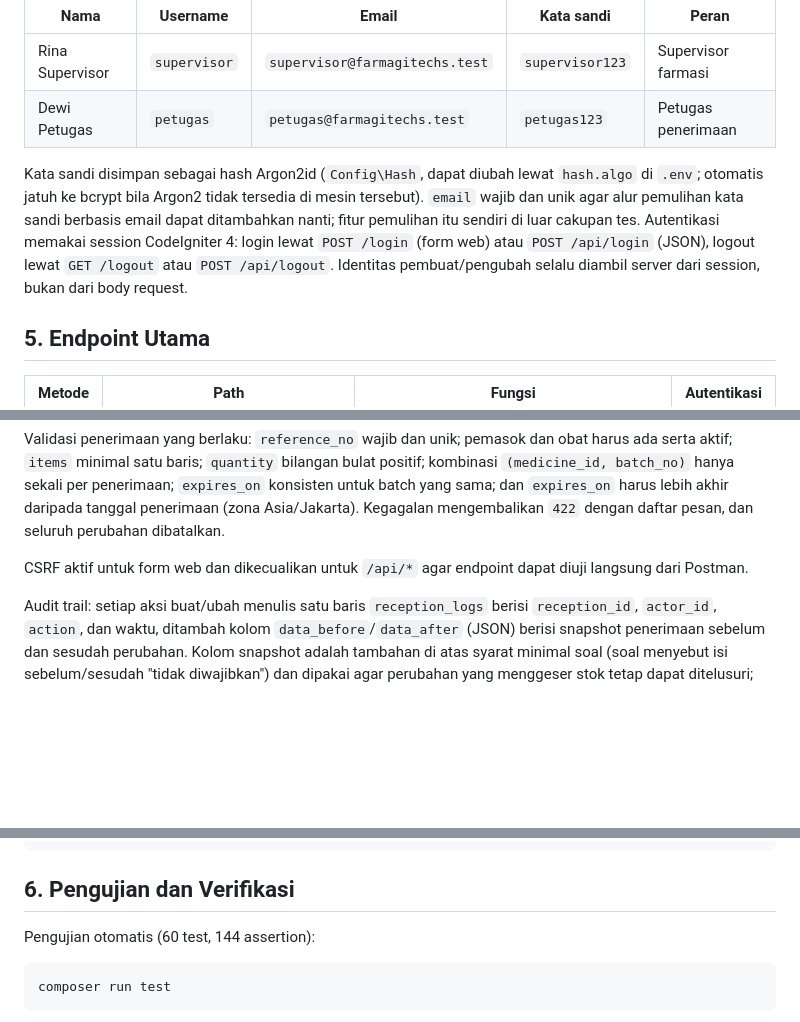
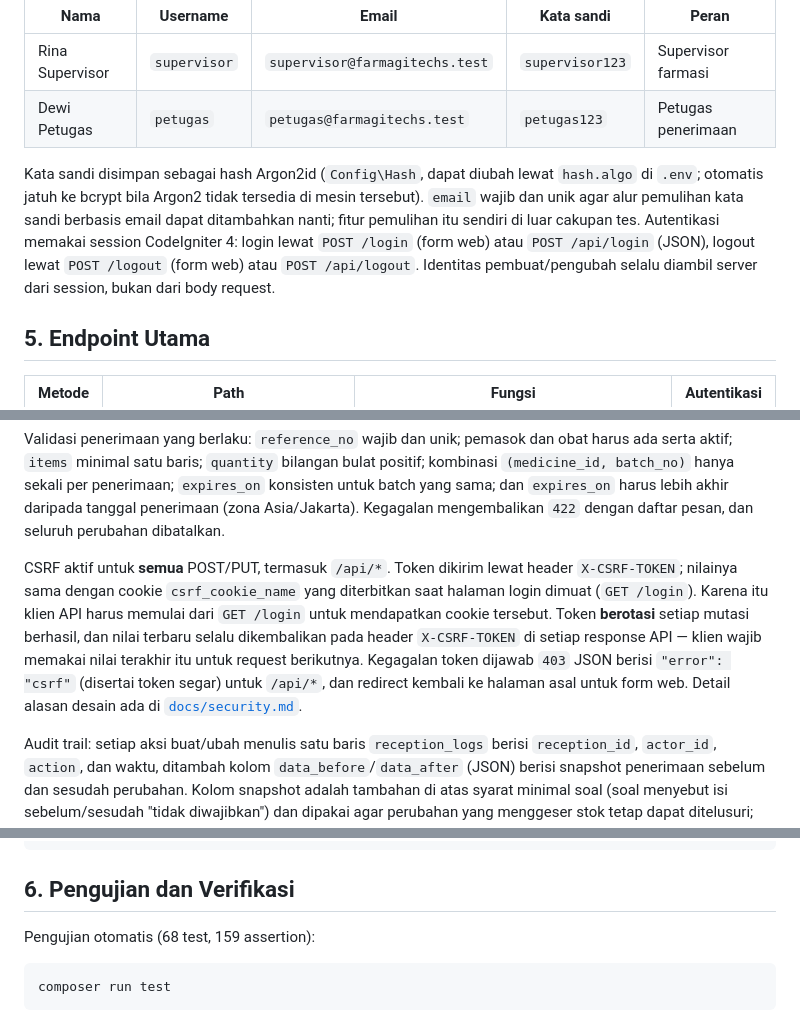
Before and after one commit to LostInLost/pharmacy-farmagitechs, a Markdown page: README.md, 3 parts joined by grey strips. Rendered like a GitHub page; blank space fills up the shorter version.

````diff
--- a/README.md
+++ b/README.md
@@ -55,7 +55,7 @@ Dua akun dibuat oleh `DemoUsersSeeder`:
 | Rina Supervisor | `supervisor` | `supervisor@farmagitechs.test` | `supervisor123` | Supervisor farmasi |
 | Dewi Petugas | `petugas` | `petugas@farmagitechs.test` | `petugas123` | Petugas penerimaan |
 
-Kata sandi disimpan sebagai hash Argon2id (`Config\Hash`, dapat diubah lewat `hash.algo` di `.env`; otomatis jatuh ke bcrypt bila Argon2 tidak tersedia di mesin tersebut). `email` wajib dan unik agar alur pemulihan kata sandi berbasis email dapat ditambahkan nanti; fitur pemulihan itu sendiri di luar cakupan tes. Autentikasi memakai session CodeIgniter 4: login lewat `POST /login` (form web) atau `POST /api/login` (JSON), logout lewat `GET /logout` atau `POST /api/logout`. Identitas pembuat/pengubah selalu diambil server dari session, bukan dari body request.
+Kata sandi disimpan sebagai hash Argon2id (`Config\Hash`, dapat diubah lewat `hash.algo` di `.env`; otomatis jatuh ke bcrypt bila Argon2 tidak tersedia di mesin tersebut). `email` wajib dan unik agar alur pemulihan kata sandi berbasis email dapat ditambahkan nanti; fitur pemulihan itu sendiri di luar cakupan tes. Autentikasi memakai session CodeIgniter 4: login lewat `POST /login` (form web) atau `POST /api/login` (JSON), logout lewat `POST /logout` (form web) atau `POST /api/logout`. Identitas pembuat/pengubah selalu diambil server dari session, bukan dari body request.
 
 ## 5. Endpoint Utama
 
@@ -75,7 +75,7 @@ Aturan hak ubah: petugas penerimaan hanya dapat mengubah penerimaan yang ia buat
 
 Validasi penerimaan yang berlaku: `reference_no` wajib dan unik; pemasok dan obat harus ada serta aktif; `items` minimal satu baris; `quantity` bilangan bulat positif; kombinasi `(medicine_id, batch_no)` hanya sekali per penerimaan; `expires_on` konsisten untuk batch yang sama; dan `expires_on` harus lebih akhir daripada tanggal penerimaan (zona Asia/Jakarta). Kegagalan mengembalikan `422` dengan daftar pesan, dan seluruh perubahan dibatalkan.
 
-CSRF aktif untuk form web dan dikecualikan untuk `/api/*` agar endpoint dapat diuji langsung dari Postman.
+CSRF aktif untuk **semua** POST/PUT, termasuk `/api/*`. Token dikirim lewat header `X-CSRF-TOKEN`; nilainya sama dengan cookie `csrf_cookie_name` yang diterbitkan saat halaman login dimuat (`GET /login`). Karena itu klien API harus memulai dari `GET /login` untuk mendapatkan cookie tersebut. Token **berotasi** setiap mutasi berhasil, dan nilai terbaru selalu dikembalikan pada header `X-CSRF-TOKEN` di setiap response API — klien wajib memakai nilai terakhir itu untuk request berikutnya. Kegagalan token dijawab `403` JSON berisi `"error": "csrf"` (disertai token segar) untuk `/api/*`, dan redirect kembali ke halaman asal untuk form web. Detail alasan desain ada di [`docs/security.md`](docs/security.md).
 
 Audit trail: setiap aksi buat/ubah menulis satu baris `reception_logs` berisi `reception_id`, `actor_id`, `action`, dan waktu, ditambah kolom `data_before`/`data_after` (JSON) berisi snapshot penerimaan sebelum dan sesudah perubahan. Kolom snapshot adalah tambahan di atas syarat minimal soal (soal menyebut isi sebelum/sesudah "tidak diwajibkan") dan dipakai agar perubahan yang menggeser stok tetap dapat ditelusuri; tanpa itu, item yang dihapus saat `PUT` hilang tanpa jejak karena `reception_items` selalu diganti penuh. `data_before` bernilai `null` pada `CREATE`, dan `PUT` identik tetap tercatat dengan `data_before == data_after`. Log tidak ikut terhapus saat penerimaan dihapus (FK `ON DELETE RESTRICT`), berbeda dari `reception_items` yang memakai `CASCADE`. Detail kontrak snapshot ada di [`docs/database.md`](docs/database.md).
 
@@ -106,7 +106,7 @@ GET /api/stocks?on_date=2026-10-03
 
 ## 6. Pengujian dan Verifikasi
 
-Pengujian otomatis (60 test, 144 assertion):
+Pengujian otomatis (68 test, 159 assertion):
 
 ```
 composer run test
````
Also changed, not shown: other parts of README.md (+10 -9 lines), docs/security.md (added, +42 -0 lines).
